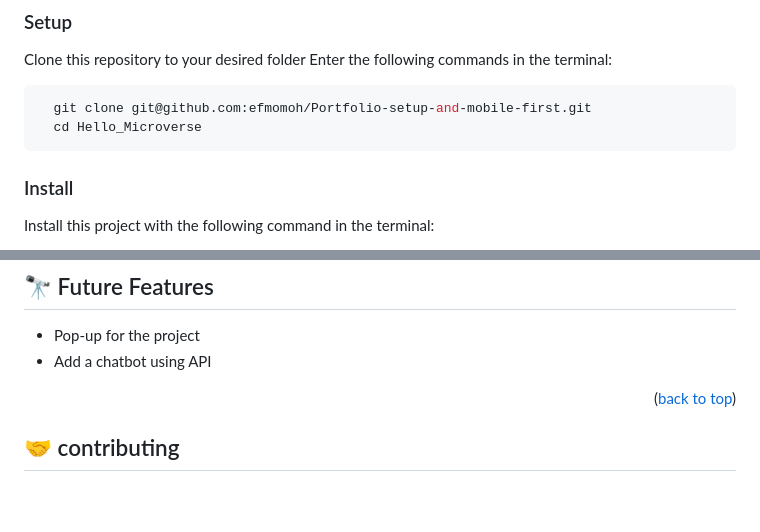
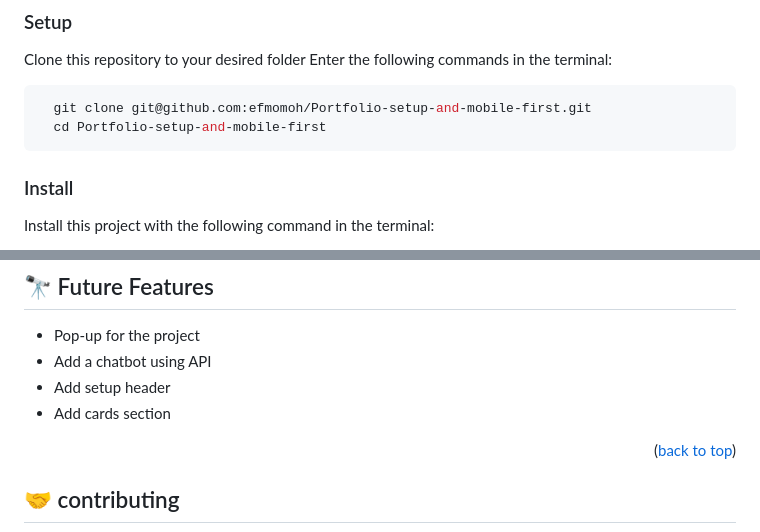
Before and after one commit to efmomoh/Portfolio-setup-and-mobile-first, a Markdown page: README.md, 2 parts joined by grey strips. GitHub-like rendering; blank space fills up the shorter version.

````diff
--- a/README.md
+++ b/README.md
@@ -57,7 +57,7 @@ Clone this repository to your desired folder Enter the following commands in the
 
 ```sh
   git clone git@github.com:efmomoh/Portfolio-setup-and-mobile-first.git
-  cd Hello_Microverse
+  cd Portfolio-setup-and-mobile-first
 ```
 
 ### Install
@@ -98,6 +98,8 @@ To run the project,
 ## 🔭 Future Features <a name="future-features"></a>
 - Pop-up for the project
 - Add a chatbot using API
+- Add setup header
+- Add cards section
 
 <p align="right">(<a href="#readme-top">back to top</a>)</p>
 
````
